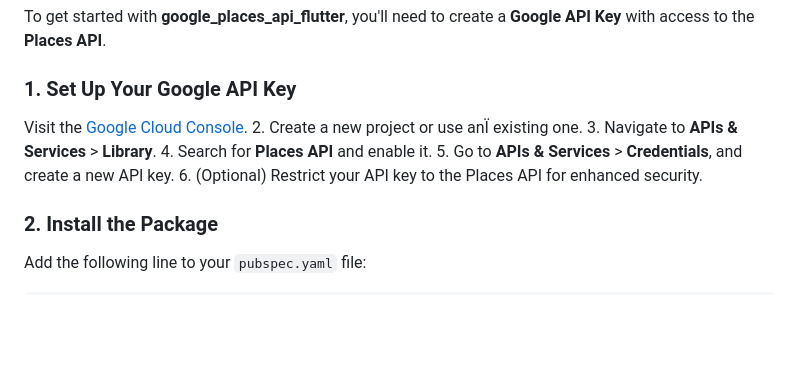
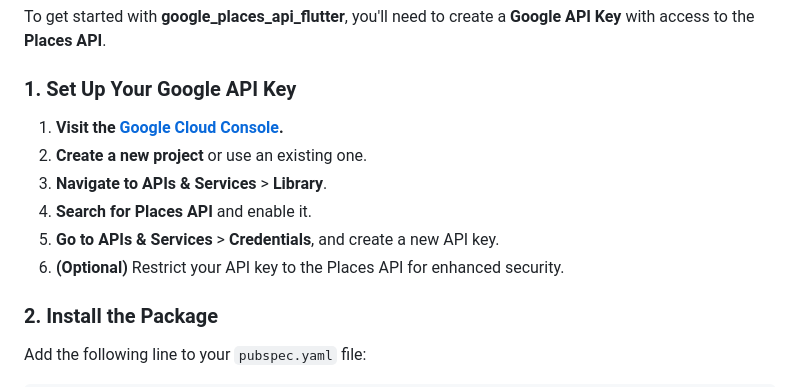
Before and after one commit to mhdaslam790/google_places_api_flutter, a Markdown page: README.md, the part around the change. GitHub-like rendering; blank space fills up the shorter version.

Commit message:
docs:correct readme

```diff
--- a/README.md
+++ b/README.md
@@ -22,12 +22,12 @@ To get started with **google_places_api_flutter**, you'll need to create a **Goo
 
 ### 1. Set Up Your Google API Key
 
-  Visit the [Google Cloud Console](https://console.cloud.google.com/).
-2. Create a new project or use anÏ existing one.
-3. Navigate to **APIs & Services** > **Library**.
-4. Search for **Places API** and enable it.
-5. Go to **APIs & Services** > **Credentials**, and create a new API key.
-6. (Optional) Restrict your API key to the Places API for enhanced security.
+1. **Visit the [Google Cloud Console](https://console.cloud.google.com/).**
+2. **Create a new project** or use an existing one.
+3. **Navigate to** **APIs & Services** > **Library**.
+4. **Search for** **Places API** and enable it.
+5. **Go to** **APIs & Services** > **Credentials**, and create a new API key.
+6. **(Optional)** Restrict your API key to the Places API for enhanced security.
 
 ### 2. Install the Package
 
```
